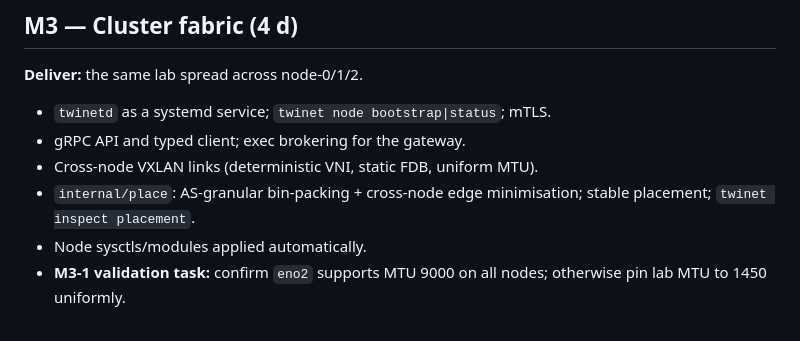
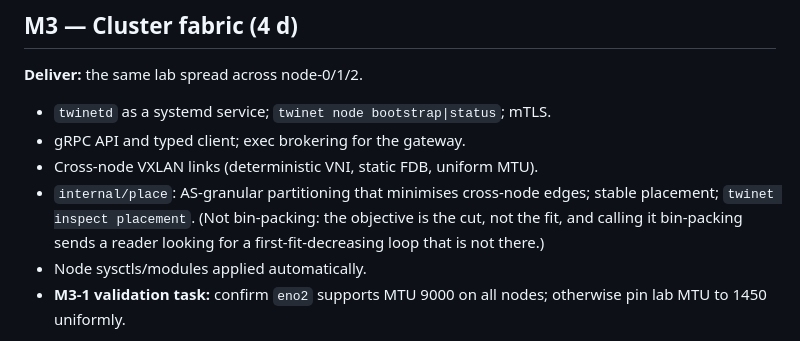
Before and after one commit to HongyuHe/Twinet, a Markdown page: docs/07_roadmap.md, the part around the change. Drawn GitHub-style.

```diff
--- a/docs/07_roadmap.md
+++ b/docs/07_roadmap.md
@@ -88,8 +88,10 @@ the hostname.
 - `twinetd` as a systemd service; `twinet node bootstrap|status`; mTLS.
 - gRPC API and typed client; exec brokering for the gateway.
 - Cross-node VXLAN links (deterministic VNI, static FDB, uniform MTU).
-- `internal/place`: AS-granular bin-packing + cross-node edge minimisation;
-  stable placement; `twinet inspect placement`.
+- `internal/place`: AS-granular partitioning that minimises cross-node edges;
+  stable placement; `twinet inspect placement`. (Not bin-packing: the objective
+  is the cut, not the fit, and calling it bin-packing sends a reader looking for
+  a first-fit-decreasing loop that is not there.)
 - Node sysctls/modules applied automatically.
 - **M3-1 validation task:** confirm `eno2` supports MTU 9000 on all nodes;
   otherwise pin lab MTU to 1450 uniformly.
```
Also changed, not shown: docs/10_fault_injection.md (+10 -1 lines).
